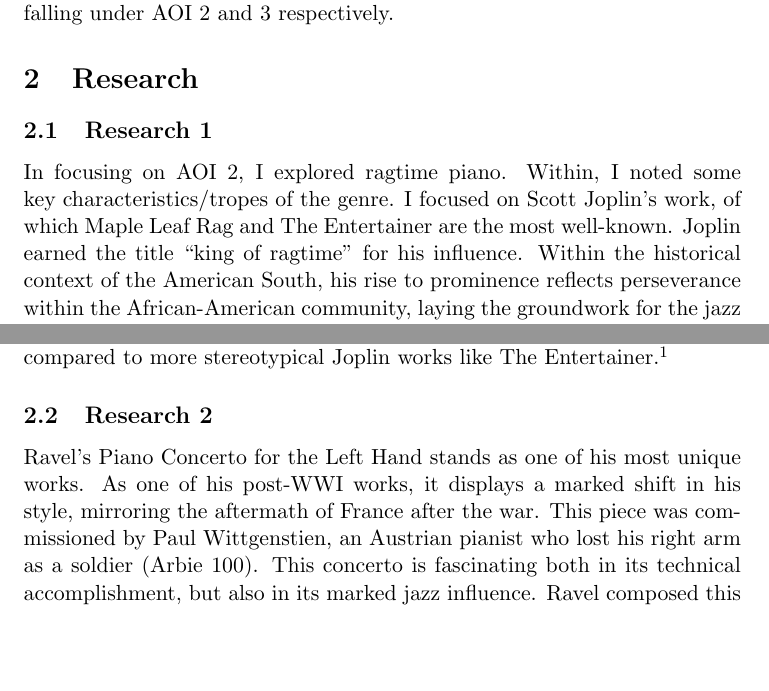
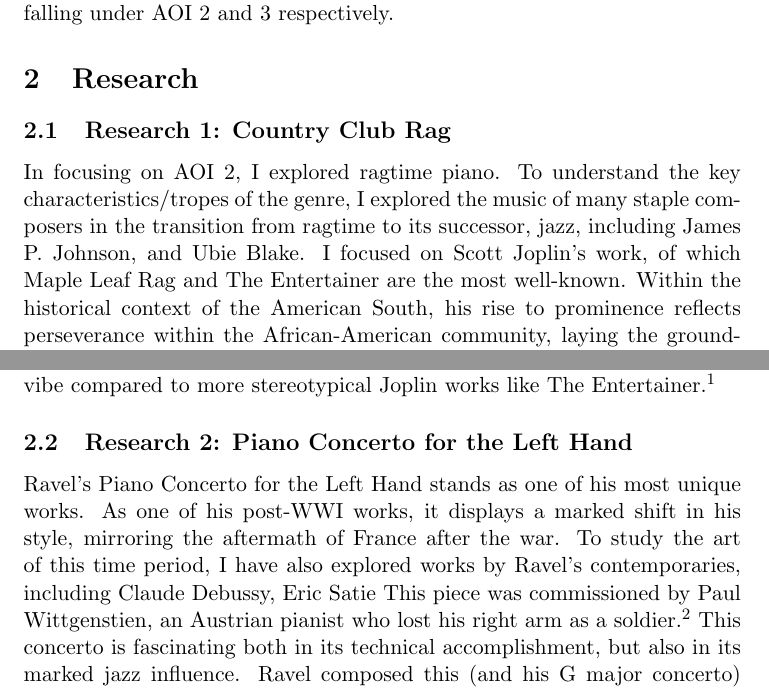
Before and after one commit to JakeBruner/IB-Music-Exploring, a LaTeX document (exploringportfolio.tex): two parts of pages 2 and 3 of 8, joined at a grey line, cut so that both start at the same text, the shorter picture padded with empty space. Compiled offline with pdfLaTeX.

Commit message:
add citation and add some content

```diff
--- a/exploringportfolio.tex
+++ b/exploringportfolio.tex
@@ -51,7 +50,7 @@
 \newcommand{\complexes}{\mathbb{C}}
 \newcommand{\field}{\mathbb{F}}
 
-\author{Jacob Bruner}
+\author{jcn514}
 \title{IB Music Exploring Portfolio}
 \date{\today}
 
@@ -82,13 +81,13 @@ In my explorational journey, I frequently encounter new styles, genres, techniqu
 
 \section{Research}
 
-\subsection{Research 1}
+\subsection{Research 1: Country Club Rag}
 
-In focusing on AOI 2, I explored ragtime piano. Within, I noted some key characteristics/tropes of the genre. I focused on Scott Joplin’s work, of which Maple Leaf Rag and The Entertainer are the most well-known. Joplin earned the title “king of ragtime” for his influence. Within the historical context of the American South, his rise to prominence reflects perseverance within the African-American community, laying the groundwork for the jazz movement.
+In focusing on AOI 2, I explored ragtime piano. To understand the key characteristics/tropes of the genre, I explored the music of many staple composers in the transition from ragtime to its successor, jazz, including James P. Johnson, and Ubie Blake. I focused on Scott Joplin’s work, of which Maple Leaf Rag and The Entertainer are the most well-known. Within the historical context of the American South, his rise to prominence reflects perseverance within the African-American community, laying the groundwork for the jazz movement.
 His “Country Club Rag” is an insightful case study on his style. The composition is in a repetitive arrangement form: AABBCCDD. Patterning the genre, the piece has a playful and energetic tone, highlighted by bouncing rhythms and driven harmony. The first four introductory bars establish a motif of chromaticism until culminating with a V-I cadence to the tonic. From here, the piece utilizes a syncopated LH motif. Informed by the ‘march’ style and traditional African polyrhythms, the pattern of bass notes on the strong beats (1-3) and chords on the weak beats 2-4 is a staple of ragtime: With a syncopated melody, the song remains primarily in the tonic key, with a few purposeful secondary dominants and borrowed chords throughout (hinting at jazz). For instance, measures 11–13 have an unconventional VII7-iii-V7-I cadence, wherein a iii-V (in the major key, iii can be considered dominant-parallel) movement is preceded by Em's secondary dominant, B7. Another important element of this piece is the use of the II7 chord, functioning as a secondary dominant (or as a passing diminished when the II7’s root note is omitted) into the dominant V chord of the home key. In this way, the piece encourages the listener to firmly grasp the direction of the harmony—each note resolves in a predictable, directional manner. The entire piece has a texture consisting of two distinct layers: the bottom bass rhythm and the chromatic melody on top. Overall, these elements are archetypal to the ragtime genre and pinpoint Joplin’s unique stylistic conventions. Despite the similarities to other songs in the ragtime genre, country club rag stands out as possibly more harmonically engaging than most. This is because Country Club Rag features certain elements of early jazz music, such as a walking baseline and borrowed chords. This combined with heavy chromaticism gives Country Club Rag a unique vibe compared to more stereotypical Joplin works like The Entertainer.\autocite{joplin}
 
-\subsection{Research 2}
+\subsection{Research 2: Piano Concerto for the Left Hand}
 
-Ravel’s Piano Concerto for the Left Hand stands as one of his most unique works. As one of his post-WWI works, it displays a marked shift in his style, mirroring the aftermath of France after the war. This piece was commissioned by Paul Wittgenstien, an Austrian pianist who lost his right arm as a soldier (Arbie 100). This concerto is fascinating both in its technical accomplishment, but also in its marked jazz influence. Ravel composed this (and his G major concerto) after a multi-year-long trip to the United States, where he was introduced to the beginnings of jazz. In a public lecture on contemporary music, Ravel was quoted, “[M]ay this national American music of yours embody a great deal of the rich and diverting rhythm of your jazz, [...] worthily deriving from, and in turn contributing to, a noble heritage in music” (Arbie 98). The culmination of these factors is a concerto that is remarkable for its orchestration, its avant-garde, its technical challenge, and, above all, its spirit.
+Ravel’s Piano Concerto for the Left Hand stands as one of his most unique works. As one of his post-WWI works, it displays a marked shift in his style, mirroring the aftermath of France after the war. To study the art of this time period, I have also explored works by Ravel's contemporaries, including Claude Debussy, Eric Satie This piece was commissioned by Paul Wittgenstien, an Austrian pianist who lost his right arm as a soldier.\autocite[100]{Orenstein} This concerto is fascinating both in its technical accomplishment, but also in its marked jazz influence. Ravel composed this (and his G major concerto) after a multi-year-long trip to the United States, where he was introduced to the beginnings of jazz. In a public lecture on contemporary music, Ravel was quoted, “[M]ay this national American music of yours embody a great deal of the rich and diverting rhythm of your jazz, [...] worthily deriving from, and in turn contributing to, a noble heritage in music” (Arbie 98). The culmination of these factors is a concerto that is remarkable for its orchestration, its avant-garde, its technical challenge, and, above all, its spirit.
  To glimpse at the genius of the entire piece, consider an analysis of the opening buildup to the piano cadenza: Ravel’s left-hand concerto introduces the first main melody in the lower register of a Contrabassoon overtop a muddy Em(add 4) harmony, before it moves down to rest on a C, outlining a C/E, which is then reinforced by the Bb in the Cornets giving it a mixolydian sound. Here, Ravel emphasizes this harmony as a Eø7 so as to prepare for the resolution to a D5 in the key of Dm. In a twist of expectations, he takes this fifth, voiced in the horns, a semitone down, establishing a new tonal center of C$\sharp$. This, with the transposed melody outlining a C$\sharp$m(maj 7)—harmonic minor harmony, ambiguously shifts to the III chord, E major. The melody in C$\sharp$ harmonic minor emphasizes the G$\sharp$, A$\sharp$, B$\sharp$—the 5th $\natural$6th and $\natural$7th scale degrees respectively—which then changes subtly changes to G$\sharp$, A$\sharp$, B$\natural$, outlining the $\natural$3rd, $\sharp$4th and 5th of the new harmony in E. Combined with the inclusion of the pulsing b7th in the strings, Ravel implies a challenging E-lydian-mixolydian mode (viz. A raised 4th and flattened 7th)—only one note from a whole-tone scale. As tension builds with a rising melody, this E serves as the dominant chord in a V-I resolution to A major. Quick to prevent this from sounding ‘resolved,’ Ravel incorporates the b7th in a rhythmic motif in the strings along with the b9th (The Bb an octave above the A) to outline a dominant b9 chord with a thick, oppressive texture in the orchestra. He grows and thickens this harmony incorporating a new counter-melody in the trumpets almost giving it a Dm/A or iv/i sound. This grows to an apex with a fortissimo Asus4 with a dominant function. Without resolving the dominant harmony, the piano cadenza begins with the same tonal center of A.\autocite{ravel}
 
```
Also changed, not shown: exploringportfolio.pdf, exploringportfolio.tex (5 more changed lines), 3 other files.
